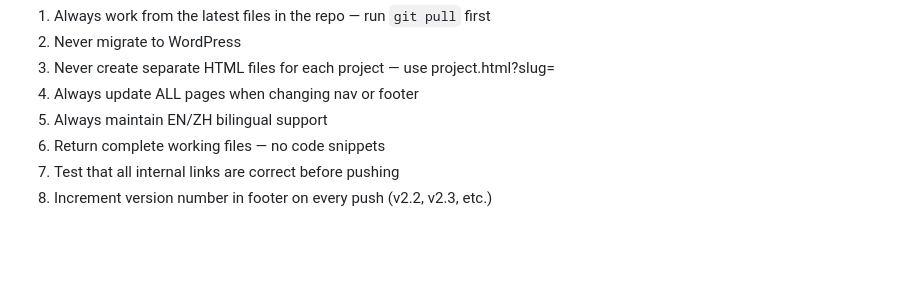
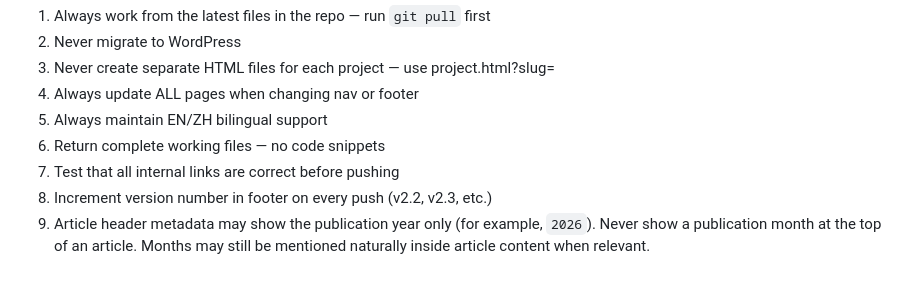
Before and after one commit to samteepropertyjb-png/jbresidence, a Markdown page: jbresidence-site/CLAUDE.md, the part around the change. Drawn GitHub-style; blank space fills up the shorter version.

Commit message:
Document year-only article header rule

```diff
--- a/jbresidence-site/CLAUDE.md
+++ b/jbresidence-site/CLAUDE.md
@@ -186,3 +186,4 @@ git push origin v2.1
 6. Return complete working files — no code snippets
 7. Test that all internal links are correct before pushing
 8. Increment version number in footer on every push (v2.2, v2.3, etc.)
+9. Article header metadata may show the publication year only (for example, `2026`). Never show a publication month at the top of an article. Months may still be mentioned naturally inside article content when relevant.
```
